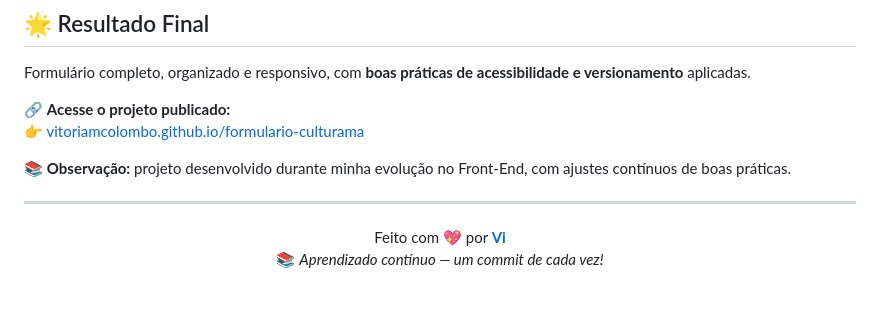
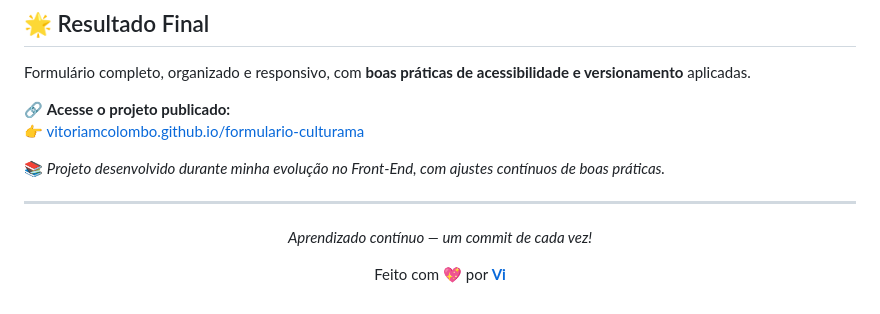
Before and after one commit to VitoriamColombo/formulario-culturama, a Markdown page: README.md, the part around the change. GitHub-like rendering.

```diff
--- a/README.md
+++ b/README.md
@@ -75,13 +75,14 @@ Formulário completo, organizado e responsivo, com **boas práticas de acessibil
 👉 [vitoriamcolombo.github.io/formulario-culturama](https://vitoriamcolombo.github.io/formulario-culturama/)
 
 
-📚 **Observação:** projeto desenvolvido durante minha evolução no Front-End, com ajustes contínuos de boas práticas.
+📚 *Projeto desenvolvido durante minha evolução no Front-End, com ajustes contínuos de boas práticas.*
 
 ---
 
 <div align="center">
 
+*Aprendizado contínuo — um commit de cada vez!*
+
 Feito com 💖 por **[Vi](https://github.com/VitoriamColombo)**
-📚 *Aprendizado contínuo — um commit de cada vez!*
 
 </div>
```
